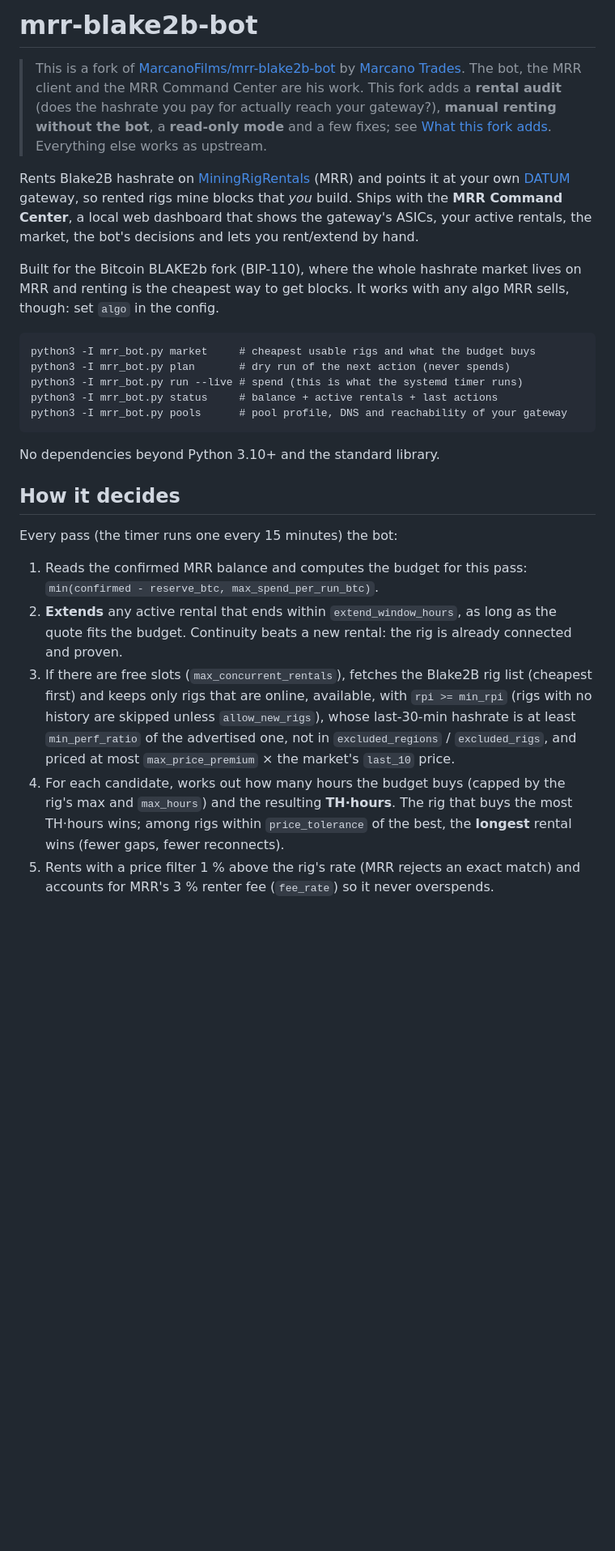
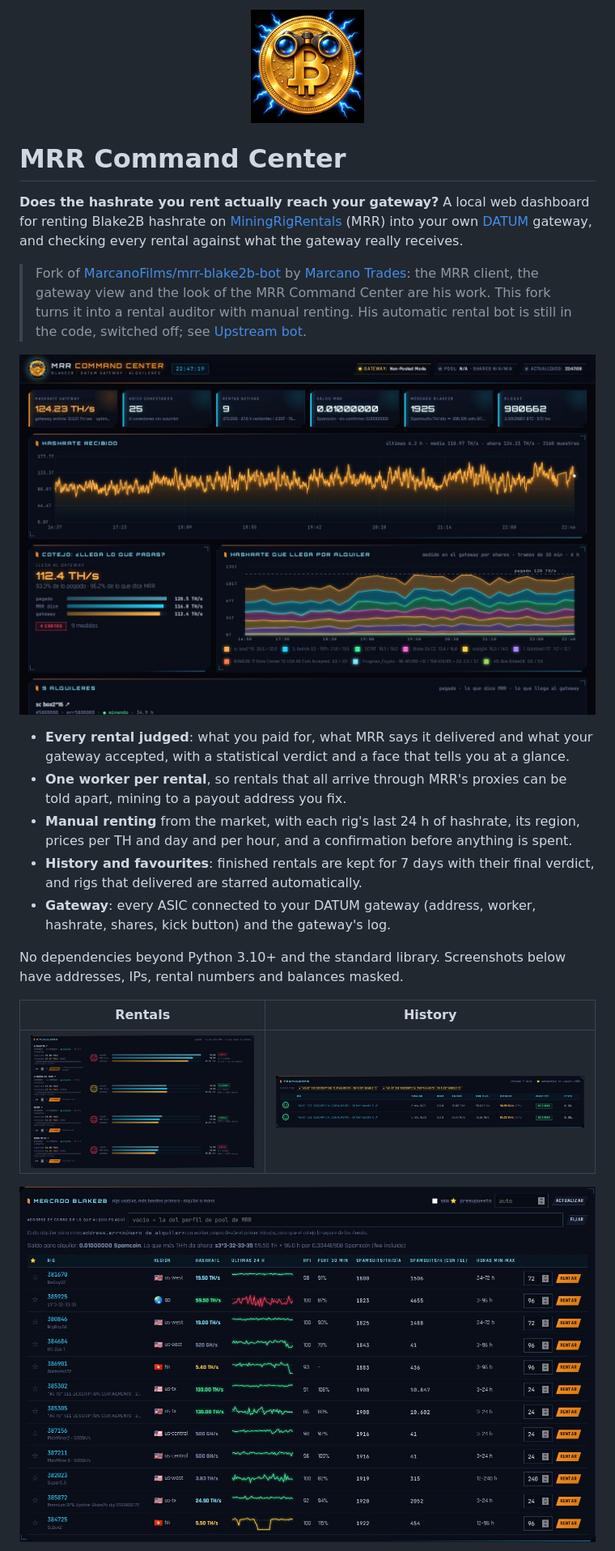
Before and after one commit to Kilombino/mrr-command-center, a Markdown page: README.md, the part around one of its changes. Shown at 81% size. Drawn GitHub-style; pictures changed too: docs/img/history.jpg (added), docs/img/market.jpg (added), docs/img/overview.jpg (added); blank space fills up the shorter version.

````diff
--- a/README.md
+++ b/README.md
@@ -1,51 +1,37 @@
-# mrr-blake2b-bot
+<p align="center"><img src="www/img/logo-192.png" width="140" alt=""></p>
 
-> This is a fork of [MarcanoFilms/mrr-blake2b-bot](https://github.com/MarcanoFilms/mrr-blake2b-bot)
-> by [Marcano Trades](https://github.com/MarcanoFilms). The bot, the MRR client and the
-> MRR Command Center are his work. This fork adds a **rental audit** (does the hashrate
-> you pay for actually reach your gateway?), **manual renting without the bot**, a
-> **read-only mode** and a few fixes; see
-> [What this fork adds](#what-this-fork-adds). Everything else works as upstream.
+# MRR Command Center
 
-Rents Blake2B hashrate on [MiningRigRentals](https://www.miningrigrentals.com) (MRR)
-and points it at your own [DATUM](https://github.com/OCEAN-xyz/datum_gateway) gateway,
-so rented rigs mine blocks that *you* build. Ships with the **MRR Command Center**,
-a local web dashboard that shows the gateway's ASICs, your active rentals, the market,
-the bot's decisions and lets you rent/extend by hand.
+**Does the hashrate you rent actually reach your gateway?** A local web dashboard for
+renting Blake2B hashrate on [MiningRigRentals](https://www.miningrigrentals.com) (MRR)
+into your own [DATUM](https://github.com/OCEAN-xyz/datum_gateway) gateway, and checking
+every rental against what the gateway really receives.
 
-Built for the Bitcoin BLAKE2b fork (BIP-110), where the whole hashrate market lives on MRR
-and renting is the cheapest way to get blocks. It works with any algo MRR sells, though:
-set `algo` in the config.
+> Fork of [MarcanoFilms/mrr-blake2b-bot](https://github.com/MarcanoFilms/mrr-blake2b-bot)
+> by [Marcano Trades](https://github.com/MarcanoFilms): the MRR client, the gateway view and
+> the look of the MRR Command Center are his work. This fork turns it into a rental
+> auditor with manual renting. His automatic rental bot is still in the code, switched
+> off; see [Upstream bot](#upstream-bot-optional).
 
-```
-python3 -I mrr_bot.py market     # cheapest usable rigs and what the budget buys
-python3 -I mrr_bot.py plan       # dry run of the next action (never spends)
-python3 -I mrr_bot.py run --live # spend (this is what the systemd timer runs)
-python3 -I mrr_bot.py status     # balance + active rentals + last actions
-python3 -I mrr_bot.py pools      # pool profile, DNS and reachability of your gateway
-```
+![Overview](docs/img/overview.jpg)
 
-No dependencies beyond Python 3.10+ and the standard library.
+- **Every rental judged**: what you paid for, what MRR says it delivered and what your
+  gateway accepted, with a statistical verdict and a face that tells you at a glance.
+- **One worker per rental**, so rentals that all arrive through MRR's proxies can be told
+  apart, mining to a payout address you fix.
+- **Manual renting** from the market, with each rig's last 24 h of hashrate, its region,
+  prices per TH and day and per hour, and a confirmation before anything is spent.
+- **History and favourites**: finished rentals are kept for 7 days with their final
+  verdict, and rigs that delivered are starred automatically.
+- **Gateway**: every ASIC connected to your DATUM gateway (address, worker, hashrate,
+  shares, kick button) and the gateway's log.
 
-## How it decides
+No dependencies beyond Python 3.10+ and the standard library. Screenshots below have
+addresses, IPs, rental numbers and balances masked.
 
-Every pass (the timer runs one every 15 minutes) the bot:
+| Rentals | History |
+|---|---|
+| ![Rentals](docs/img/rentals.jpg) | ![History](docs/img/history.jpg) |
 
-1. Reads the confirmed MRR balance and computes the budget for this pass:
-   `min(confirmed - reserve_btc, max_spend_per_run_btc)`.
-2. **Extends** any active rental that ends within `extend_window_hours`, as long as
-   the quote fits the budget. Continuity beats a new rental: the rig is already
-   connected and proven.
-3. If there are free slots (`max_concurrent_rentals`), fetches the Blake2B rig list
-   (cheapest first) and keeps only rigs that are online, available, with
-   `rpi >= min_rpi` (rigs with no history are skipped unless `allow_new_rigs`),
-   whose last-30-min hashrate is at least `min_perf_ratio` of the advertised one,
-   not in `excluded_regions` / `excluded_rigs`, and priced at most
-   `max_price_premium` × the market's `last_10` price.
-4. For each candidate, works out how many hours the budget buys (capped by the rig's
-   max and `max_hours`) and the resulting **TH·hours**. The rig that buys the most
-   TH·hours wins; among rigs within `price_tolerance` of the best, the **longest**
-   rental wins (fewer gaps, fewer reconnects).
-5. Rents with a price filter 1 % above the rig's rate (MRR rejects an exact match)
-   and accounts for MRR's 3 % renter fee (`fee_rate`) so it never overspends.
+![Market](docs/img/market.jpg)
 
````
Also changed, not shown: other parts of README.md (+92 -95 lines), docs/img/login.jpg (added), 8 other files.
